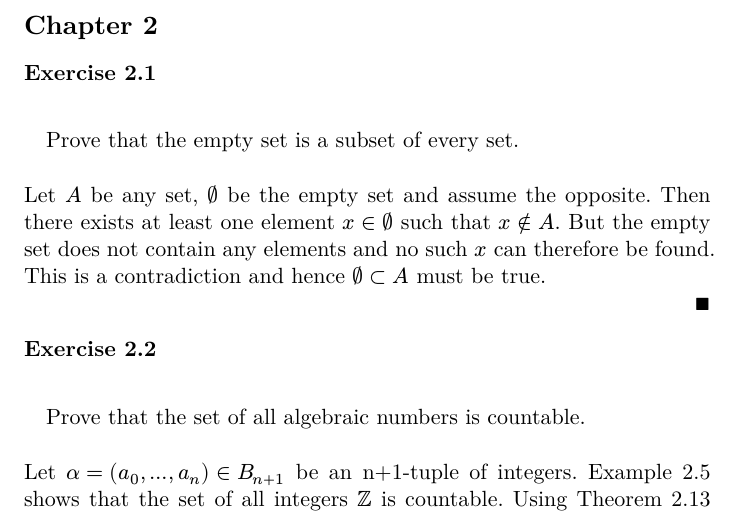
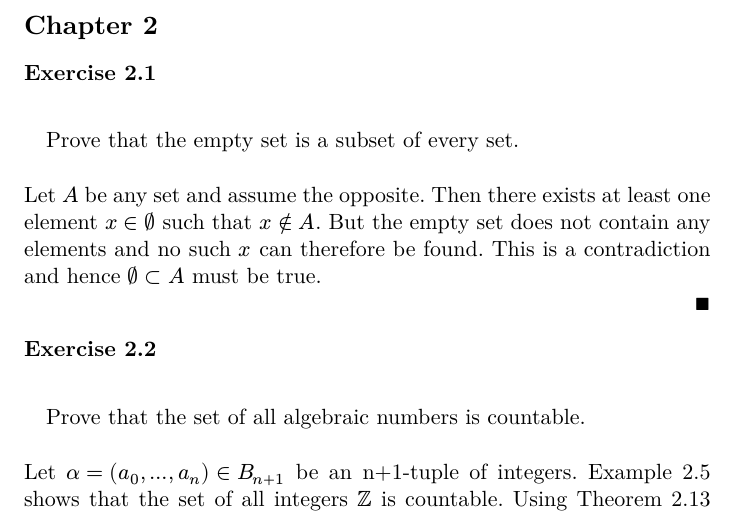
Before and after one commit to hesampakdaman/baby-rudin, a Typst document (exercises.typ): part of page 16 of 40, cut so that both start at the same text. The pictures show the PDF file exercises.pdf that the author committed with the source.

Commit message:
ex 2.1: phrasing

```diff
--- a/exercises.typ
+++ b/exercises.typ
@@ -666,7 +666,7 @@ The inner product for $k = 1$ is the regular multiplication. Since $RR$ is a fie
 === Exercise 2.1
 #quote(block: true)[Prove that the empty set is a subset of every set.]
 
-Let $A$ be any set, $emptyset$ be the empty set and assume the opposite. Then there exists at least one element $x in emptyset$ such that $x in.not A$. But the empty set does not contain any elements and no such $x$ can therefore be found. This is a contradiction and hence $emptyset subset A$ must be true.
+Let $A$ be any set and assume the opposite. Then there exists at least one element $x in emptyset$ such that $x in.not A$. But the empty set does not contain any elements and no such $x$ can therefore be found. This is a contradiction and hence $emptyset subset A$ must be true.
 
 #qed
 
```
Also changed, not shown: exercises.pdf.
